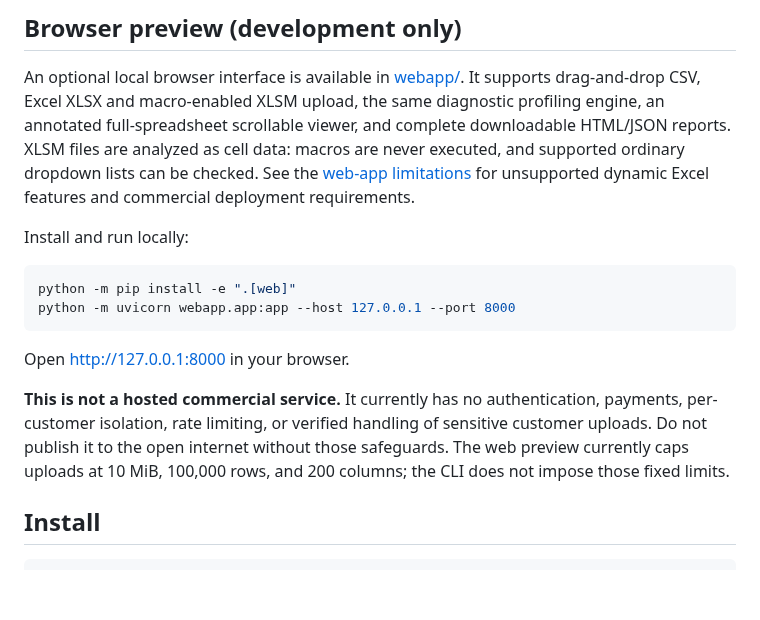
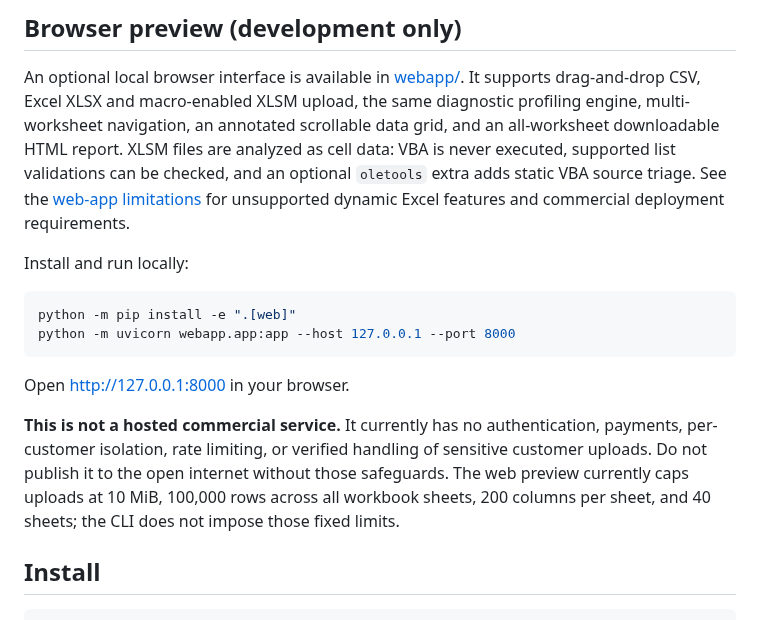
Before and after one commit to Shahedr/data-quality-detective, a Markdown page: README.md, the part around the change. GitHub-like rendering; blank space fills up the shorter version.

Commit message:
Document workbook-wide preview and optional static VBA source audit accurately

```diff
--- a/README.md
+++ b/README.md
@@ -13,9 +13,10 @@ A lightweight Python CLI for the first pass through a new dataset.
 
 An optional local browser interface is available in [webapp/](webapp/README.md).
 It supports drag-and-drop CSV, Excel XLSX and macro-enabled XLSM upload, the
-same diagnostic profiling engine, an annotated full-spreadsheet scrollable viewer,
-and complete downloadable HTML/JSON reports. XLSM files are analyzed as cell data:
-macros are never executed, and supported ordinary dropdown lists can be checked.
+same diagnostic profiling engine, multi-worksheet navigation, an annotated
+scrollable data grid, and an all-worksheet downloadable HTML report. XLSM files
+are analyzed as cell data: VBA is never executed, supported list validations
+can be checked, and an optional `oletools` extra adds static VBA source triage.
 See the [web-app limitations](webapp/README.md) for unsupported dynamic Excel
 features and commercial deployment requirements.
 
@@ -32,7 +33,8 @@ Open http://127.0.0.1:8000 in your browser.
 payments, per-customer isolation, rate limiting, or verified handling of
 sensitive customer uploads. Do not publish it to the open internet without
 those safeguards. The web preview currently caps uploads at 10 MiB, 100,000
-rows, and 200 columns; the CLI does not impose those fixed limits.
+rows across all workbook sheets, 200 columns per sheet, and 40 sheets; the
+CLI does not impose those fixed limits.
 
 ## Install
 
```
